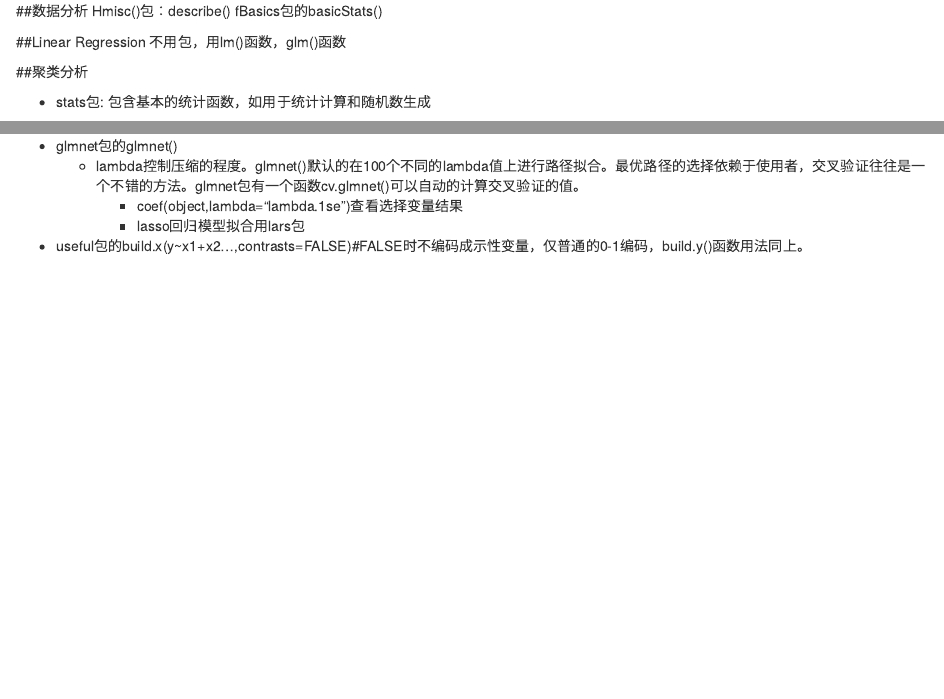
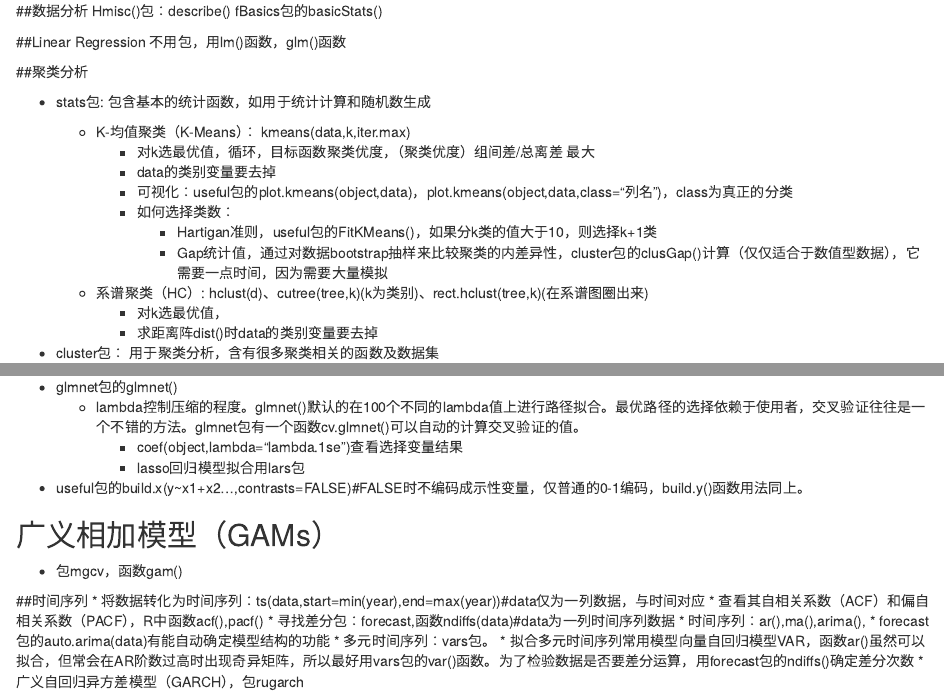
Before and after one commit to jsysley/MyLab, an R Markdown document (SummaryPackages.Rmd): the page in a window 1100 px wide, from 160 px down, and a second part further down, joined at a grey line. Rendered offline with R 4.5, knitr and Pandoc, with nearby package versions.

Commit message:
2016.10.15,SummaryPackages.Rmd,Mac

```diff
--- a/SummaryPackages.Rmd
+++ b/SummaryPackages.Rmd
@@ -22,6 +22,11 @@ fBasics包的basicStats()
     * K-均值聚类（K-Means）： kmeans(data,k,iter.max)
         * 对k选最优值，循环，目标函数聚类优度，（聚类优度）组间差/总离差 最大
         * data的类别变量要去掉
+        * 可视化：useful包的plot.kmeans(object,data)，plot.kmeans(object,data,class="列名")，class为真正的分类
+        * 如何选择类数：
+            * Hartigan准则，useful包的FitKMeans()，如果分k类的值大于10，则选择k+1类
+            * Gap统计值，通过对数据bootstrap抽样来比较聚类的内差异性，cluster包的clusGap()计算（仅仅适合于数值型数据），它需要一点时间，因为需要大量模拟
+
 
     * 系谱聚类（HC）: hclust(d)、cutree(tree,k)(k为类别)、rect.hclust(tree,k)(在系谱图圈出来)
         * 对k选最优值，
@@ -197,3 +202,16 @@ select(lm.ridge(y~.,data,seq(0,0.1,0.001)))#可以自动选择变量
         * lasso回归模型拟合用lars包
 
 * useful包的build.x(y~x1+x2...,contrasts=FALSE)#FALSE时不编码成示性变量，仅普通的0-1编码，build.y()函数用法同上。
+
+## 广义相加模型（GAMs）
+* 包mgcv，函数gam()
+
+##时间序列
+* 将数据转化为时间序列：ts(data,start=min(year),end=max(year))#data仅为一列数据，与时间对应
+* 查看其自相关系数（ACF）和偏自相关系数（PACF），R中函数acf(),pacf()
+* 寻找差分包：forecast,函数ndiffs(data)#data为一列时间序列数据
+* 时间序列：ar(),ma(),arima(),
+    * forecast包的auto.arima(data)有能自动确定模型结构的功能
+* 多元时间序列：vars包。
+    * 拟合多元时间序列常用模型向量自回归模型VAR，函数ar()虽然可以拟合，但常会在AR阶数过高时出现奇异矩阵，所以最好用vars包的var()函数。为了检验数据是否要差分运算，用forecast包的ndiffs()确定差分次数
+* 广义自回归异方差模型（GARCH），包rugarch
```
